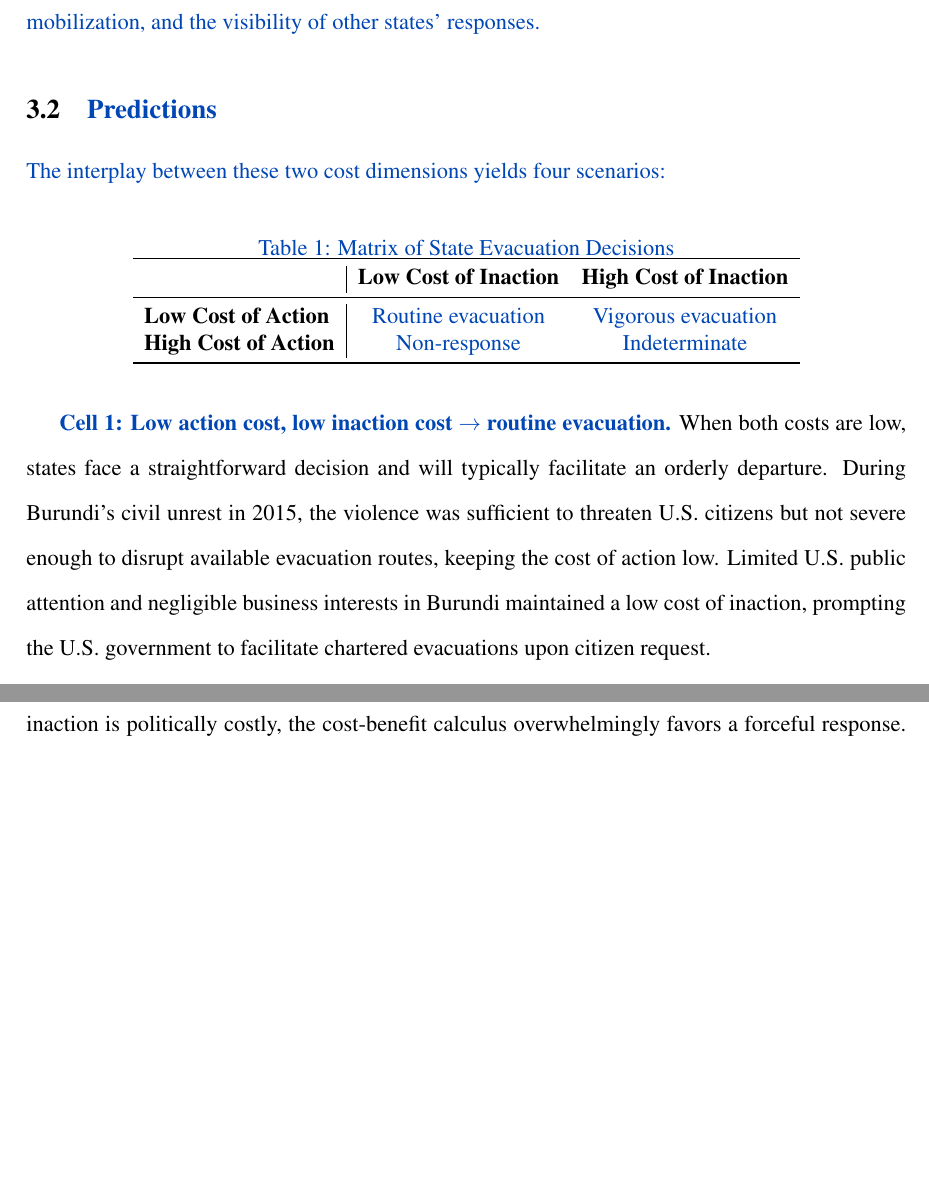
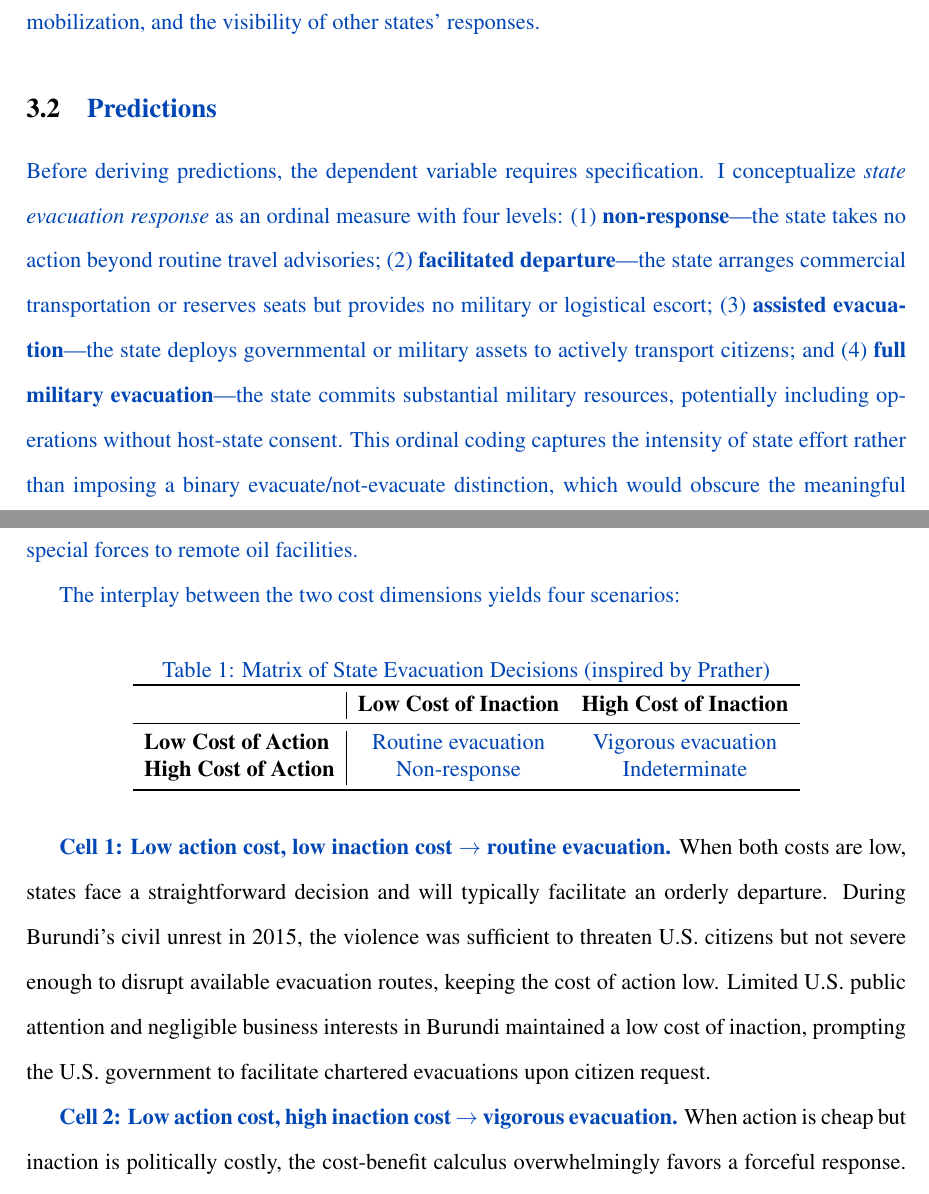
Before and after one commit to henryzhou825/NEO-Paper, a LaTeX paper (main.tex): two parts of pages 9 and 10 of 27 before the commit and two parts of pages 9 and 10 of 28 after it, joined at a grey line, cut so that both start at the same text, the shorter picture padded with empty space. Compiled offline with pdfLaTeX.

Commit message:
Fix R2P, DV definition, cross-refs, Ibid, Prather, word count
- Reframe R2P as analogy (R2P concerns domestic protection, not
  consular obligations abroad) — a reviewer would catch the conflation
- Add formal ordinal dependent variable definition (non-response →
  facilitated departure → assisted evacuation → full military evacuation)
- Fix section cross-references broken by Case Selection insertion
- Replace endnote "Ibid." with full citations (unhelpful in endnotes)
- Restore Prather attribution on 2x2 matrix table caption
- Add ~6,900 word count on title page per APSR requirements

Co-Authored-By: Claude Opus 4.6 <noreply@anthropic.com>

```diff
--- a/main.tex
+++ b/main.tex
@@ -37,7 +37,7 @@
 % ── Title block (APSR: title, author, date, word count) ─
 \title{\textbf{When States Rescue Their Own: \\ \blue{A Rationalist Framework for Explaining} \\ Non-Combatant Evacuation Operations}}
 \author{Henry Zhou \\ Georgetown University}
-\date{}
+\date{\blue{Word count: $\sim$6{,}900}}
 
 \begin{document}
 
@@ -139,11 +139,13 @@ The rising operational difficulty of citizen evacuation has made it increasingly
 
 \subsection{\blue{Predictions}}
 
-\blue{The interplay between these two cost dimensions yields four scenarios:}
+\blue{Before deriving predictions, the dependent variable requires specification. I conceptualize \emph{state evacuation response} as an ordinal measure with four levels: (1) \textbf{non-response}---the state takes no action beyond routine travel advisories; (2) \textbf{facilitated departure}---the state arranges commercial transportation or reserves seats but provides no military or logistical escort; (3) \textbf{assisted evacuation}---the state deploys governmental or military assets to actively transport citizens; and (4) \textbf{full military evacuation}---the state commits substantial military resources, potentially including operations without host-state consent. This ordinal coding captures the intensity of state effort rather than imposing a binary evacuate/not-evacuate distinction, which would obscure the meaningful variation between, say, the U.S.\ chartering a single ferry out of Libya and the U.K.\ deploying special forces to remote oil facilities.}
+
+\blue{The interplay between the two cost dimensions yields four scenarios:}
 
 \begin{table}[htbp]
 \centering
-\blue{\caption{Matrix of State Evacuation Decisions}}
+\blue{\caption{Matrix of State Evacuation Decisions (inspired by Prather)}}
 \label{tab:matrix}
 \begin{tabular}{l|cc}
 \toprule
@@ -157,7 +159,7 @@ The rising operational difficulty of citizen evacuation has made it increasingly
 
 \blue{\textbf{Cell 1: Low action cost, low inaction cost $\rightarrow$ routine evacuation.}} When both costs are low, states face a straightforward decision and will typically facilitate an orderly departure. During Burundi's civil unrest in 2015, the violence was sufficient to threaten U.S.\ citizens but not severe enough to disrupt available evacuation routes, keeping the cost of action low. Limited U.S.\ public attention and negligible business interests in Burundi maintained a low cost of inaction, prompting the U.S.\ government to facilitate chartered evacuations upon citizen request.
 
-\blue{\textbf{Cell 2: Low action cost, high inaction cost $\rightarrow$ vigorous evacuation.}} When action is cheap but inaction is politically costly, the cost-benefit calculus overwhelmingly favors a forceful response. \blue{The U.S.\ response to the 2023 Israel crisis, analyzed in Section~4.1, illustrates this cell: commercial routes remained open (low action cost), but the political salience of the crisis and 27 American casualties created intense pressure to act (high inaction cost).}
+\blue{\textbf{Cell 2: Low action cost, high inaction cost $\rightarrow$ vigorous evacuation.}} When action is cheap but inaction is politically costly, the cost-benefit calculus overwhelmingly favors a forceful response. \blue{The U.S.\ response to the 2023 Israel crisis, analyzed in Section~4.2, illustrates this cell: commercial routes remained open (low action cost), but the political salience of the crisis and 27 American casualties created intense pressure to act (high inaction cost).}
 
 \blue{\textbf{Cell 3: High action cost, low inaction cost $\rightarrow$ non-response.}} When action is expensive and the domestic political environment does not punish inaction, states will decline to intervene. During the May 1998 riots in Indonesia, when mass violence was directed at the local Chinese community, the Chinese government faced high costs of action given limited military capacity, the convoluted political situation, and the diplomatic pressure it would face in case of intervention. However, the cost of inaction was low because information was suppressed domestically, and the Chinese economy was largely disconnected from the Chinese community in Indonesia. The Chinese government kept silent even as violence was directed at ethnic Chinese.
 
```
Also changed, not shown: main.tex (8 more changed lines).
